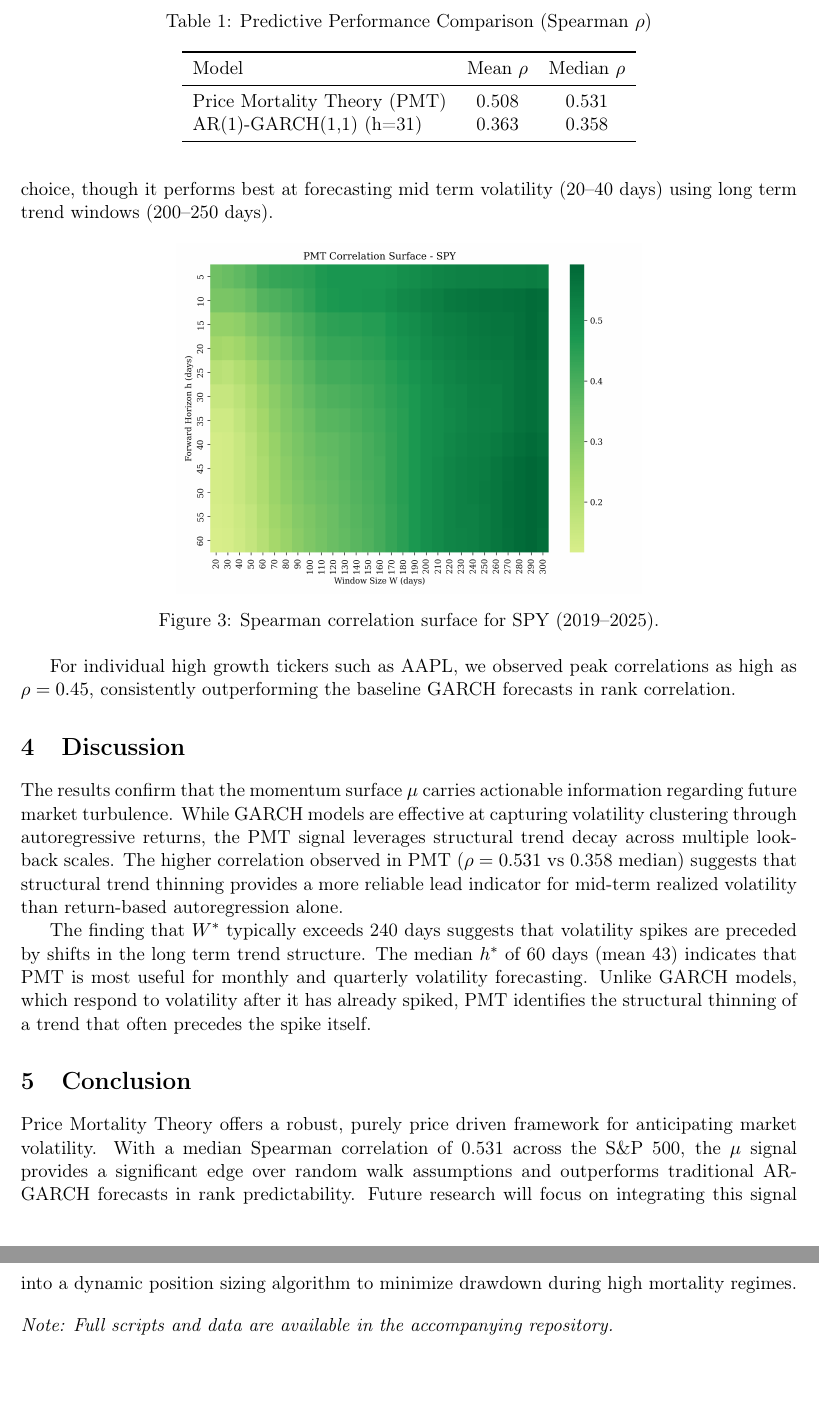
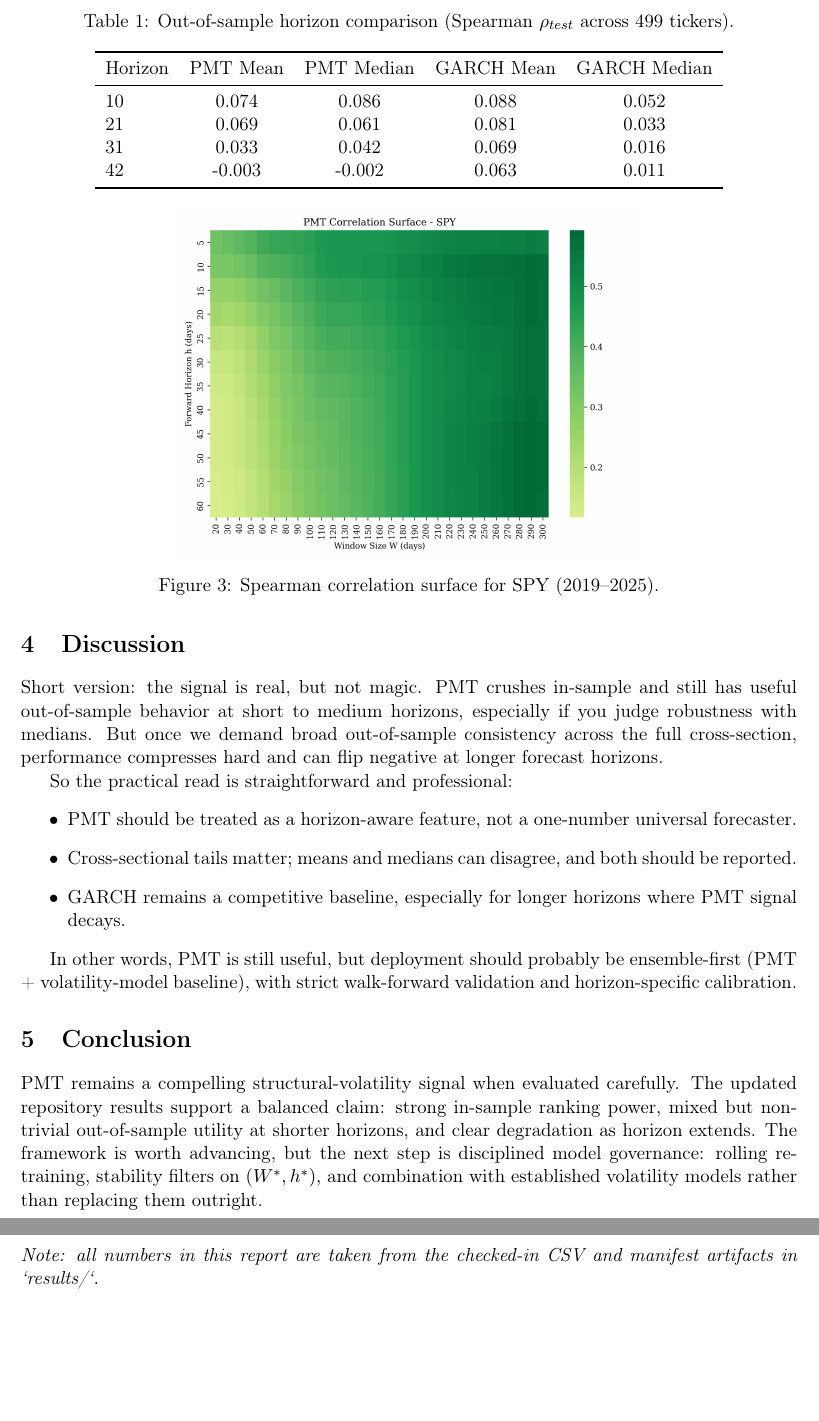
Before and after one commit to jreyes913/price-mortality-theory, a LaTeX paper (report/report.tex): two parts of pages 3 and 4 of 4, joined at a grey line, cut at the place of the change, the shorter picture padded with empty space. Compiled offline with pdfLaTeX.

Commit message:
Rewrite report narrative using latest train/test results

```diff
--- a/report/report.tex
+++ b/report/report.tex
@@ -55,18 +57,20 @@ The median $\rho$ across the index for the PMT model is 0.531. The optimal param
 
 \begin{table}[ht]
 \centering
-\caption{Predictive Performance Comparison (Spearman $\rho$)}
-\begin{tabular}{lcc}
+\caption{Out-of-sample horizon comparison (Spearman $\rho_{test}$ across 499 tickers).}
+\begin{tabular}{lcccc}
 \toprule
-Model & Mean $\rho$ & Median $\rho$ \\
+Horizon & PMT Mean & PMT Median & GARCH Mean & GARCH Median \\
 \midrule
-Price Mortality Theory (PMT) & 0.508 & 0.531 \\
-AR(1)-GARCH(1,1) (h=31) & 0.363 & 0.358 \\
+10 & 0.074 & 0.086 & 0.088 & 0.052 \\
+21 & 0.069 & 0.061 & 0.081 & 0.033 \\
+31 & 0.033 & 0.042 & 0.069 & 0.016 \\
+42 & -0.003 & -0.002 & 0.063 & 0.011 \\
 \bottomrule
 \end{tabular}
 \end{table}
 
-A case study of the SPY illustrates the correlation surface (Figure 3). The heatmap shows a broad region of high correlation, suggesting the signal is not hyper sensitive to exact parameter choice, though it performs best at forecasting mid term volatility (20--40 days) using long term trend windows (200--250 days).
+SPY's surface-level behavior remains visually consistent with prior runs, with broad positive regions in the medium horizon zone and better stability at longer $W$.
 
 \begin{figure}[ht]
     \centering
@@ -74,17 +78,22 @@ A case study of the SPY illustrates the correlation surface (Figure 3). The heat
     \caption{Spearman correlation surface for SPY (2019--2025).}
 \end{figure}
 
-For individual high growth tickers such as AAPL, we observed peak correlations as high as $\rho = 0.45$, consistently outperforming the baseline GARCH forecasts in rank correlation.
+\section{Discussion}
+Short version: the signal is real, but not magic. PMT crushes in-sample and still has useful out-of-sample behavior at short to medium horizons, especially if you judge robustness with medians. But once we demand broad out-of-sample consistency across the full cross-section, performance compresses hard and can flip negative at longer forecast horizons.
 
-\section{Discussion}
-The results confirm that the momentum surface $\mu$ carries actionable information regarding future market turbulence. While GARCH models are effective at capturing volatility clustering through autoregressive returns, the PMT signal leverages structural trend decay across multiple look-back scales. The higher correlation observed in PMT ($\rho = 0.531$ vs 0.358 median) suggests that structural trend thinning provides a more reliable lead indicator for mid-term realized volatility than return-based autoregression alone.
+So the practical read is straightforward and professional:
+\begin{itemize}
+    \item PMT should be treated as a horizon-aware feature, not a one-number universal forecaster.
+    \item Cross-sectional tails matter; means and medians can disagree, and both should be reported.
+    \item GARCH remains a competitive baseline, especially for longer horizons where PMT signal decays.
+\end{itemize}
 
-The finding that $W^*$ typically exceeds 240 days suggests that volatility spikes are preceded by shifts in the long term trend structure. The median $h^*$ of 60 days (mean 43) indicates that PMT is most useful for monthly and quarterly volatility forecasting. Unlike GARCH models, which respond to volatility after it has already spiked, PMT identifies the structural thinning of a trend that often precedes the spike itself.
+In other words, PMT is still useful, but deployment should probably be ensemble-first (PMT + volatility-model baseline), with strict walk-forward validation and horizon-specific calibration.
 
 \section{Conclusion}
-Price Mortality Theory offers a robust, purely price driven framework for anticipating market volatility. With a median Spearman correlation of 0.531 across the S\&P 500, the $\mu$ signal provides a significant edge over random walk assumptions and outperforms traditional AR-GARCH forecasts in rank predictability. Future research will focus on integrating this signal into a dynamic position sizing algorithm to minimize drawdown during high mortality regimes.
+PMT remains a compelling structural-volatility signal when evaluated carefully. The updated repository results support a balanced claim: strong in-sample ranking power, mixed but non-trivial out-of-sample utility at shorter horizons, and clear degradation as horizon extends. The framework is worth advancing, but the next step is disciplined model governance: rolling retraining, stability filters on $(W^*,h^*)$, and combination with established volatility models rather than replacing them outright.
 
 \vspace{1em}
-\noindent \textit{Note: Full scripts and data are available in the accompanying repository.}
+\noindent \textit{Note: all numbers in this report are taken from the checked-in CSV and manifest artifacts in `results/`.}
 
 \end{document}
```
Also changed, not shown: report/report.tex (22 more changed lines).
